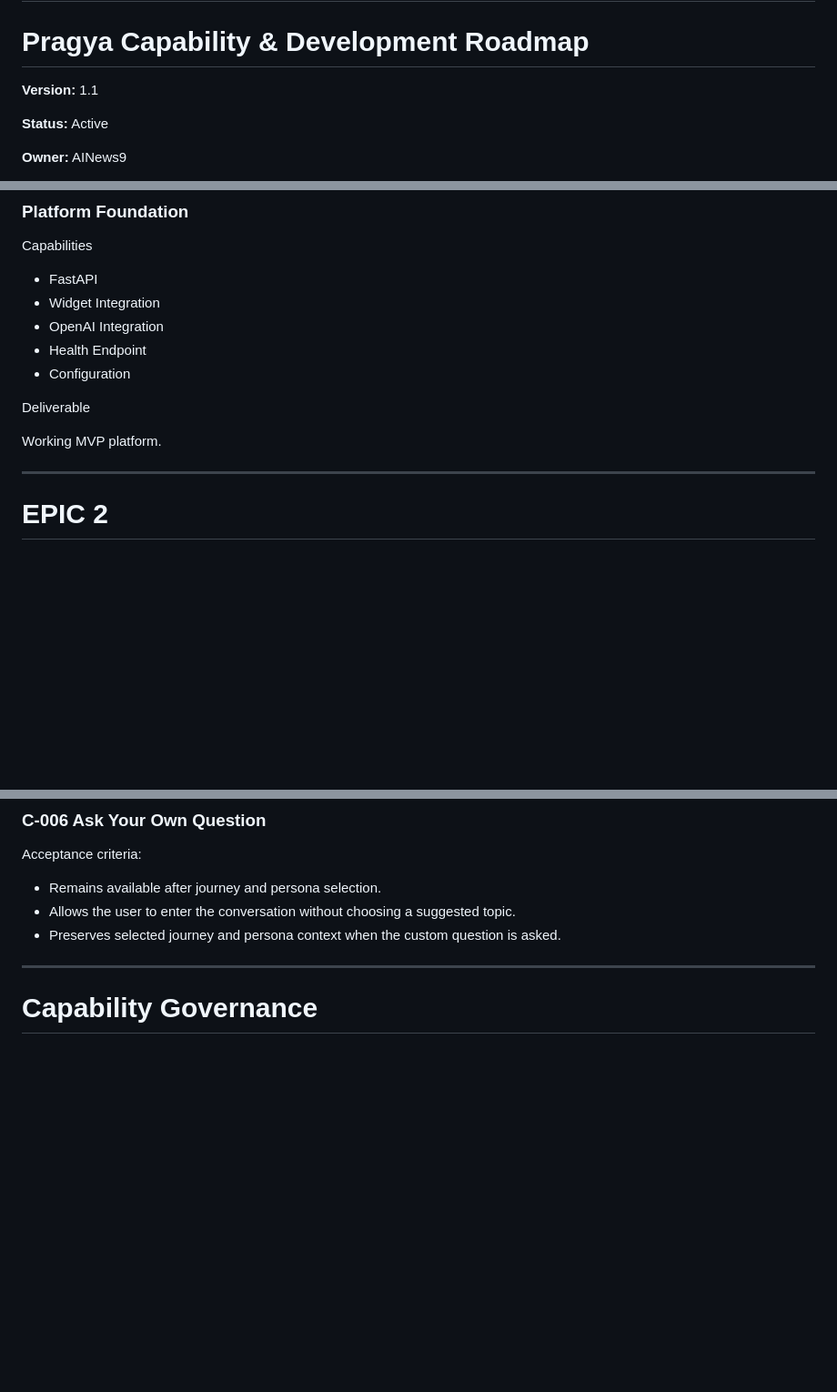
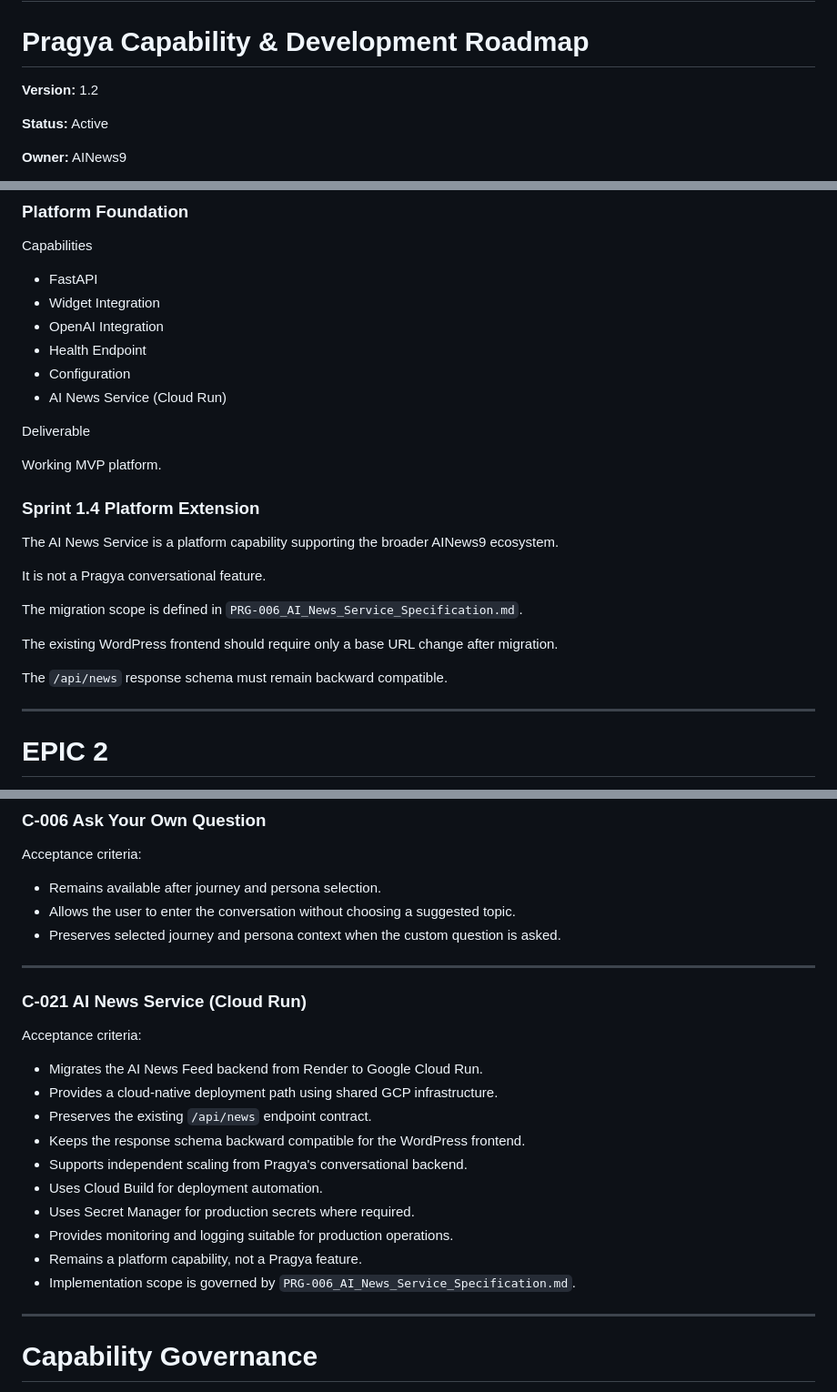
Before and after one commit to AINews9Office/AINews9, a Markdown page: Pragya/docs/PRG-002.md, 3 parts joined by grey strips. Shown at 91% size. GitHub-like rendering; blank space fills up the shorter version.

Commit message:
Document AI News Cloud Run service roadmap

```diff
--- a/Pragya/docs/PRG-002.md
+++ b/Pragya/docs/PRG-002.md
@@ -1,7 +1,7 @@
 # PRG-002
 # Pragya Capability & Development Roadmap
 
-**Version:** 1.1
+**Version:** 1.2
 
 **Status:** Active
 
@@ -691,10 +696,23 @@ Capabilities
 - OpenAI Integration
 - Health Endpoint
 - Configuration
+- AI News Service (Cloud Run)
 
 Deliverable
 
 Working MVP platform.
+
+### Sprint 1.4 Platform Extension
+
+The AI News Service is a platform capability supporting the broader AINews9 ecosystem.
+
+It is not a Pragya conversational feature.
+
+The migration scope is defined in `PRG-006_AI_News_Service_Specification.md`.
+
+The existing WordPress frontend should require only a base URL change after migration.
+
+The `/api/news` response schema must remain backward compatible.
 
 ---
 
@@ -1150,6 +1169,23 @@ Acceptance criteria:
 - Remains available after journey and persona selection.
 - Allows the user to enter the conversation without choosing a suggested topic.
 - Preserves selected journey and persona context when the custom question is asked.
+
+---
+
+### C-021 AI News Service (Cloud Run)
+
+Acceptance criteria:
+
+- Migrates the AI News Feed backend from Render to Google Cloud Run.
+- Provides a cloud-native deployment path using shared GCP infrastructure.
+- Preserves the existing `/api/news` endpoint contract.
+- Keeps the response schema backward compatible for the WordPress frontend.
+- Supports independent scaling from Pragya's conversational backend.
+- Uses Cloud Build for deployment automation.
+- Uses Secret Manager for production secrets where required.
+- Provides monitoring and logging suitable for production operations.
+- Remains a platform capability, not a Pragya feature.
+- Implementation scope is governed by `PRG-006_AI_News_Service_Specification.md`.
 
 ---
 
```
Also changed, not shown: other parts of Pragya/docs/PRG-002.md (+7 -1 lines), Pragya/docs/PRG-006_AI_News_Service_Specification.md (added, +237 -0 lines).
